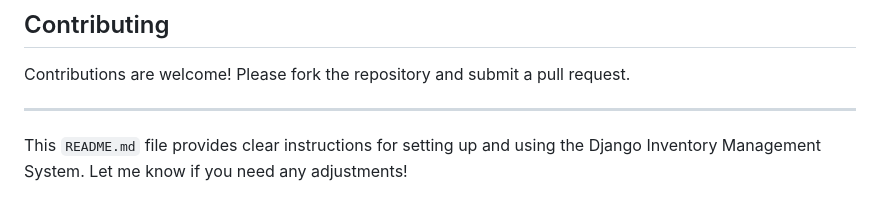
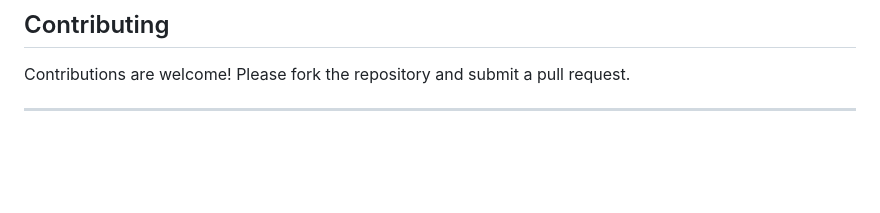
Before and after one commit to hirwacedric123/Django-Inventory-Management-System, a Markdown page: README.md, the part around the change. Rendered like a GitHub page; blank space fills up the shorter version.

```diff
--- a/README.md
+++ b/README.md
@@ -181,5 +181,3 @@ This project is licensed under the MIT License. See the `LICENSE` file for detai
 Contributions are welcome! Please fork the repository and submit a pull request.
 
 ---
-
-This `README.md` file provides clear instructions for setting up and using the Django Inventory Management System. Let me know if you need any adjustments!
```
